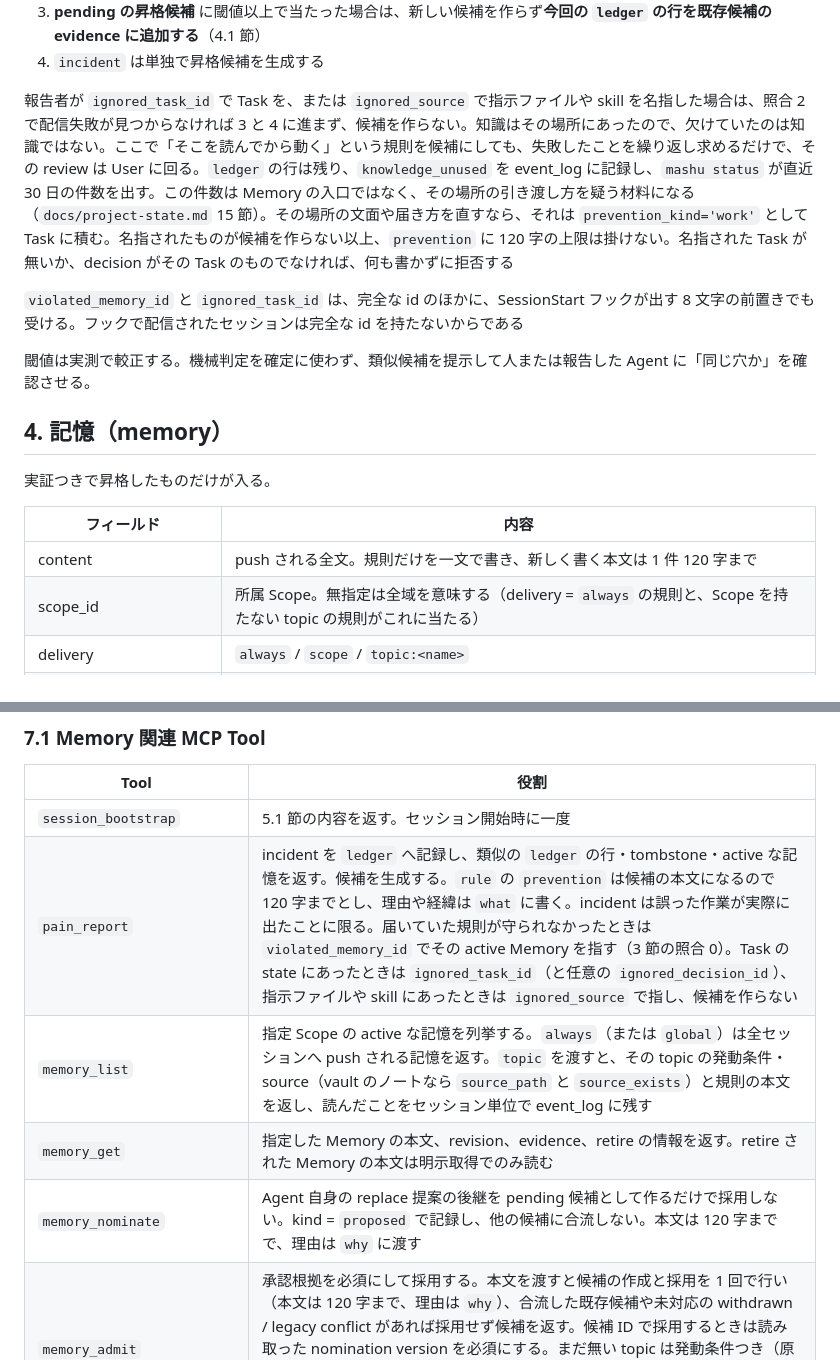
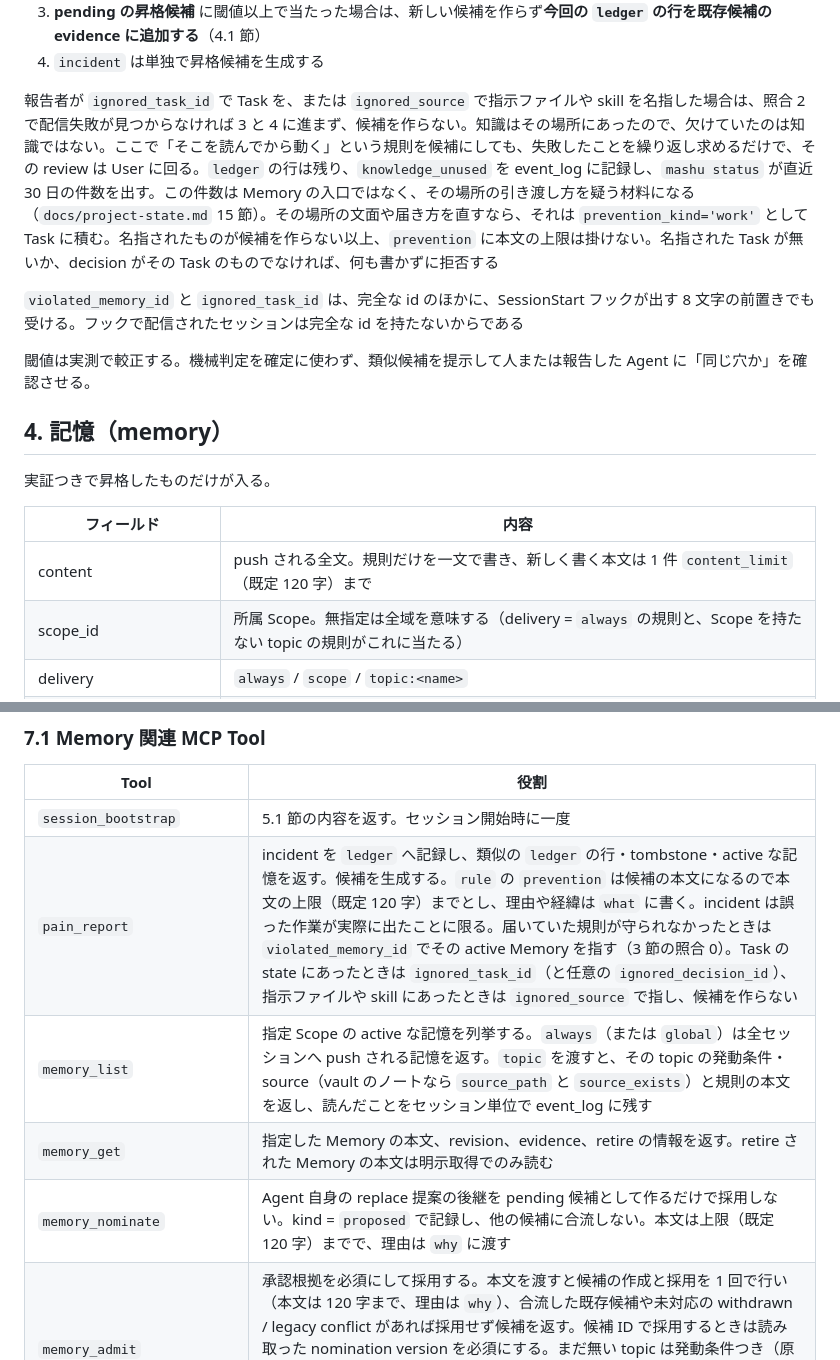
Before and after one commit to unknowns53/mashu, a Markdown page: docs/memory.md, 2 parts joined by grey strips. GitHub-like rendering.

Commit message:
Describe the 120-char memory body limit as the default of content_limit wherever the docs stated it as fixed
The README and docs/memory.md still said a memory body, a pain_report prevention, and a nominated body are held to 120 chars, though the limit is set on the Settings screen.

Co-Authored-By: Claude Opus 5.5 <noreply@anthropic.com>
Claude-Session: https://claude.ai/code/session_01P8Z7zHJEvkNRJiYoma9waU

```diff
--- a/docs/memory.md
+++ b/docs/memory.md
@@ -69,7 +69,7 @@ append-only の記録で、1 エントリが一度の痛みに対応する。
 3. **pending の昇格候補** に閾値以上で当たった場合は、新しい候補を作らず**今回の `ledger` の行を既存候補の evidence に追加する**（4.1 節）
 4. `incident` は単独で昇格候補を生成する
 
-報告者が `ignored_task_id` で Task を、または `ignored_source` で指示ファイルや skill を名指した場合は、照合 2 で配信失敗が見つからなければ 3 と 4 に進まず、候補を作らない。知識はその場所にあったので、欠けていたのは知識ではない。ここで「そこを読んでから動く」という規則を候補にしても、失敗したことを繰り返し求めるだけで、その review は User に回る。`ledger` の行は残り、`knowledge_unused` を event_log に記録し、`mashu status` が直近 30 日の件数を出す。この件数は Memory の入口ではなく、その場所の引き渡し方を疑う材料になる（`docs/project-state.md` 15 節）。その場所の文面や届き方を直すなら、それは `prevention_kind='work'` として Task に積む。名指されたものが候補を作らない以上、`prevention` に 120 字の上限は掛けない。名指された Task が無いか、decision がその Task のものでなければ、何も書かずに拒否する
+報告者が `ignored_task_id` で Task を、または `ignored_source` で指示ファイルや skill を名指した場合は、照合 2 で配信失敗が見つからなければ 3 と 4 に進まず、候補を作らない。知識はその場所にあったので、欠けていたのは知識ではない。ここで「そこを読んでから動く」という規則を候補にしても、失敗したことを繰り返し求めるだけで、その review は User に回る。`ledger` の行は残り、`knowledge_unused` を event_log に記録し、`mashu status` が直近 30 日の件数を出す。この件数は Memory の入口ではなく、その場所の引き渡し方を疑う材料になる（`docs/project-state.md` 15 節）。その場所の文面や届き方を直すなら、それは `prevention_kind='work'` として Task に積む。名指されたものが候補を作らない以上、`prevention` に本文の上限は掛けない。名指された Task が無いか、decision がその Task のものでなければ、何も書かずに拒否する
 
 `violated_memory_id` と `ignored_task_id` は、完全な id のほかに、SessionStart フックが出す 8 文字の前置きでも受ける。フックで配信されたセッションは完全な id を持たないからである
 
@@ -81,7 +81,7 @@ append-only の記録で、1 エントリが一度の痛みに対応する。
 
 | フィールド | 内容 |
 |---|---|
-| content | push される全文。規則だけを一文で書き、新しく書く本文は 1 件 120 字まで |
+| content | push される全文。規則だけを一文で書き、新しく書く本文は 1 件 `content_limit`（既定 120 字）まで |
 | scope_id | 所属 Scope。無指定は全域を意味する（delivery = `always` の規則と、Scope を持たない topic の規則がこれに当たる） |
 | delivery | `always` / `scope` / `topic:<name>` |
 | evidence | 根拠となる `ledger` の行への参照（1 件以上、必須）。参照先が実在する `ledger` の行であることは DB のトリガが検証する。`ledger` は append-only なので、書き込み時に実在した参照は失われない |
@@ -248,10 +248,10 @@ Memories TUI の `c` は、active な always / scope Memory と Temporary Contex
 | Tool | 役割 |
 |---|---|
 | `session_bootstrap` | 5.1 節の内容を返す。セッション開始時に一度 |
-| `pain_report` | incident を `ledger` へ記録し、類似の `ledger` の行・tombstone・active な記憶を返す。候補を生成する。`rule` の `prevention` は候補の本文になるので 120 字までとし、理由や経緯は `what` に書く。incident は誤った作業が実際に出たことに限る。届いていた規則が守られなかったときは `violated_memory_id` でその active Memory を指す（3 節の照合 0）。Task の state にあったときは `ignored_task_id`（と任意の `ignored_decision_id`）、指示ファイルや skill にあったときは `ignored_source` で指し、候補を作らない |
+| `pain_report` | incident を `ledger` へ記録し、類似の `ledger` の行・tombstone・active な記憶を返す。候補を生成する。`rule` の `prevention` は候補の本文になるので本文の上限（既定 120 字）までとし、理由や経緯は `what` に書く。incident は誤った作業が実際に出たことに限る。届いていた規則が守られなかったときは `violated_memory_id` でその active Memory を指す（3 節の照合 0）。Task の state にあったときは `ignored_task_id`（と任意の `ignored_decision_id`）、指示ファイルや skill にあったときは `ignored_source` で指し、候補を作らない |
 | `memory_list` | 指定 Scope の active な記憶を列挙する。`always`（または `global`）は全セッションへ push される記憶を返す。`topic` を渡すと、その topic の発動条件・source（vault のノートなら `source_path` と `source_exists`）と規則の本文を返し、読んだことをセッション単位で event_log に残す |
 | `memory_get` | 指定した Memory の本文、revision、evidence、retire の情報を返す。retire された Memory の本文は明示取得でのみ読む |
-| `memory_nominate` | Agent 自身の replace 提案の後継を pending 候補として作るだけで採用しない。kind = `proposed` で記録し、他の候補に合流しない。本文は 120 字までで、理由は `why` に渡す |
+| `memory_nominate` | Agent 自身の replace 提案の後継を pending 候補として作るだけで採用しない。kind = `proposed` で記録し、他の候補に合流しない。本文は上限（既定 120 字）までで、理由は `why` に渡す |
 | `memory_admit` | 承認根拠を必須にして採用する。本文を渡すと候補の作成と採用を 1 回で行い（本文は 120 字まで、理由は `why`）、合流した既存候補や未対応の withdrawn / legacy conflict があれば採用せず候補を返す。候補 ID で採用するときは読み取った nomination version を必須にする。まだ無い topic は発動条件つき（原典を指すなら `topic_source` も）で指定すると記憶とともに作る。実行者 Agent と `user_instruction` の出所を別に保存し、request replay には初回応答を返す |
 | `memory_change_propose` | Agent 自身の retire / replace / restore / redeliver 案を作成・更新する。redeliver は本文を変えずに配信条件だけを変え、まだ無い topic を名前と発動条件つきで指定すると適用時にその topic を作る。replace は後継 nomination version と配信条件を固定する |
 | `memory_change_apply` | proposal version、対象 revision、conflict、承認根拠、request ID を照合して一度だけ適用する |
```
Also changed, not shown: README.md (+2 -2 lines).
